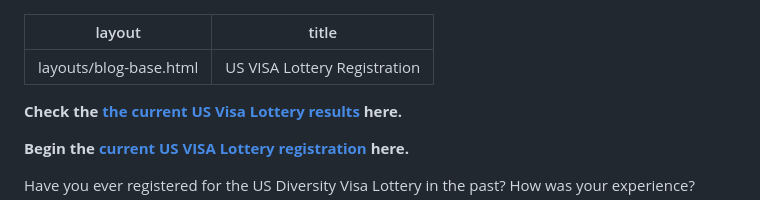
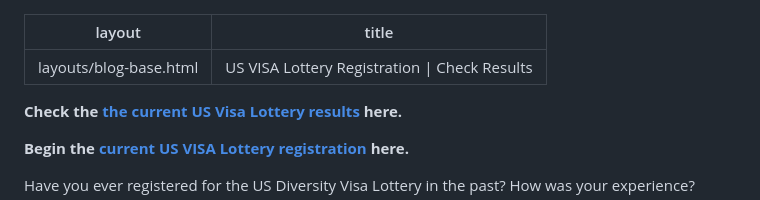
Before and after one commit to ludykraks/Gold, a Markdown page: src/blog/us-visa-lottery-mcbranon.md, the part around the change. Rendered like a GitHub page.

```diff
--- a/src/blog/us-visa-lottery-mcbranon.md
+++ b/src/blog/us-visa-lottery-mcbranon.md
@@ -1,6 +1,6 @@
 ---
 layout: "layouts/blog-base.html"
-title: "US VISA Lottery Registration"
+title: "US VISA Lottery Registration | Check Results"
 
 ---
 
```
